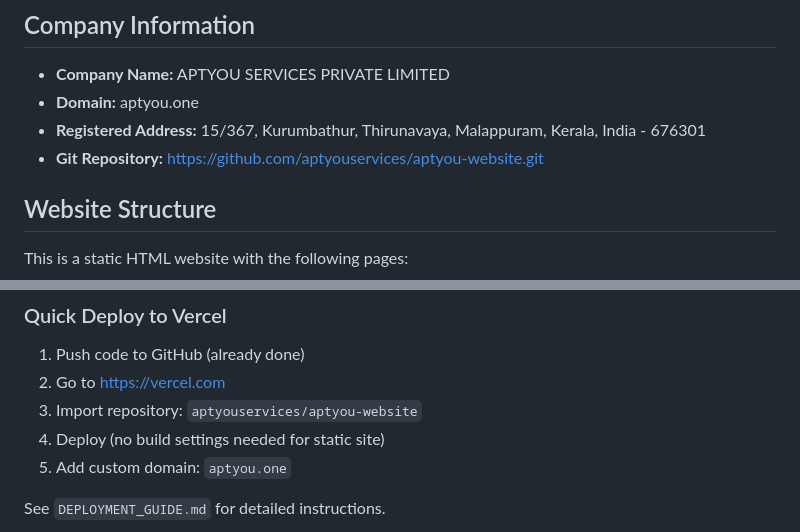
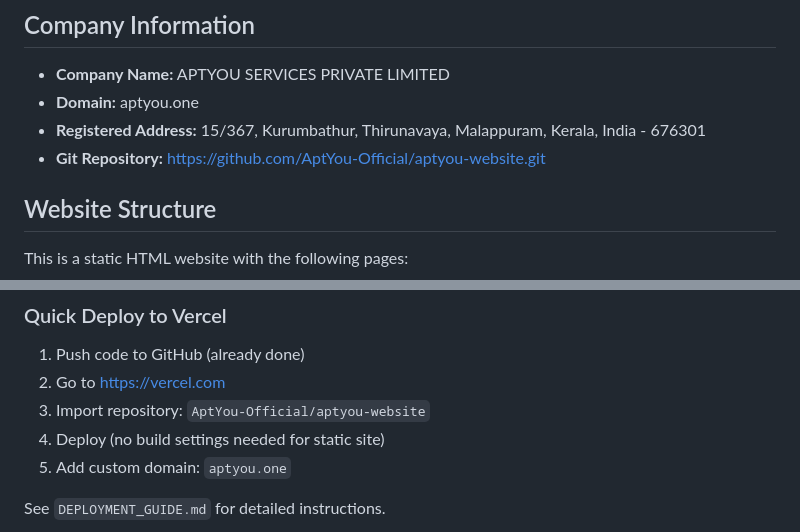
Before and after one commit to AptYou-Official/aptyou-website, a Markdown page: README.md, 2 parts joined by grey strips. Drawn GitHub-style.

Commit message:
Update repository URL to AptYou-Official organization

```diff
--- a/README.md
+++ b/README.md
@@ -7,7 +7,7 @@ A professional, clean, and responsive corporate website for APTYOU SERVICES PRIV
 - **Company Name:** APTYOU SERVICES PRIVATE LIMITED
 - **Domain:** aptyou.one
 - **Registered Address:** 15/367, Kurumbathur, Thirunavaya, Malappuram, Kerala, India - 676301
-- **Git Repository:** https://github.com/aptyouservices/aptyou-website.git
+- **Git Repository:** https://github.com/AptYou-Official/aptyou-website.git
 
 ## Website Structure
 
@@ -80,7 +80,7 @@ This website can be deployed to:
 
 1. Push code to GitHub (already done)
 2. Go to https://vercel.com
-3. Import repository: `aptyouservices/aptyou-website`
+3. Import repository: `AptYou-Official/aptyou-website`
 4. Deploy (no build settings needed for static site)
 5. Add custom domain: `aptyou.one`
 
```
